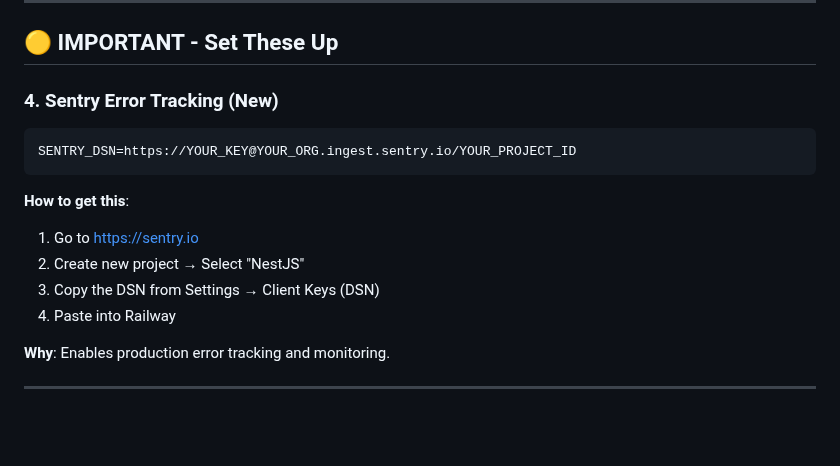
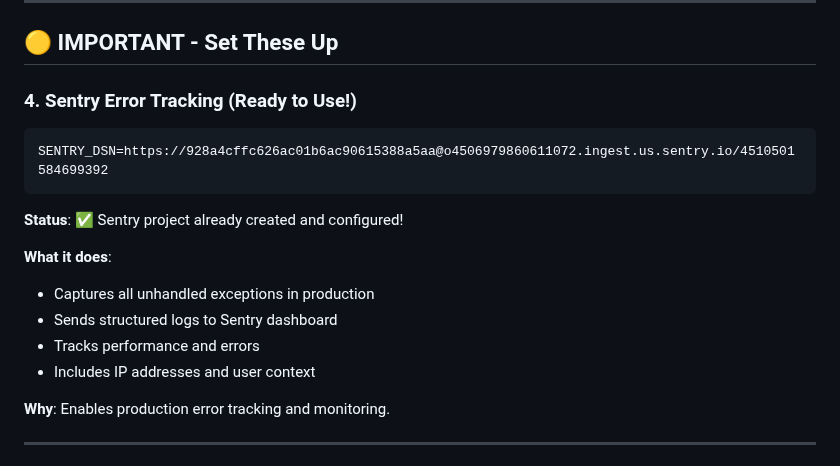
Before and after one commit to ericsngyun/genki-tcg, a Markdown page: RAILWAY_VARIABLES_UPDATE.md, the part around the change. GitHub-like rendering; blank space fills up the shorter version.

Commit message:
docs: add Sentry DSN to Railway variables guide
Updated RAILWAY_VARIABLES_UPDATE.md with actual Sentry DSN from project setup.
Ready for immediate deployment to Railway.

🤖 Generated with [Claude Code](https://claude.com/claude-code)

Co-Authored-By: Claude Sonnet 4.5 <noreply@anthropic.com>

````diff
--- a/RAILWAY_VARIABLES_UPDATE.md
+++ b/RAILWAY_VARIABLES_UPDATE.md
@@ -44,16 +44,18 @@ DISCORD_ALLOWED_REDIRECTS=https://genki-tcg-production.up.railway.app/auth/disco
 
 ## 🟡 IMPORTANT - Set These Up
 
-### 4. Sentry Error Tracking (New)
+### 4. Sentry Error Tracking (Ready to Use!)
 ```
-SENTRY_DSN=https://YOUR_KEY@YOUR_ORG.ingest.sentry.io/YOUR_PROJECT_ID
+SENTRY_DSN=https://928a4cffc626ac01b6ac90615388a5aa@o4506979860611072.ingest.us.sentry.io/4510501584699392
 ```
 
-**How to get this**:
-1. Go to https://sentry.io
-2. Create new project → Select "NestJS"
-3. Copy the DSN from Settings → Client Keys (DSN)
-4. Paste into Railway
+**Status**: ✅ Sentry project already created and configured!
+
+**What it does**:
+- Captures all unhandled exceptions in production
+- Sends structured logs to Sentry dashboard
+- Tracks performance and errors
+- Includes IP addresses and user context
 
 **Why**: Enables production error tracking and monitoring.
 
````
